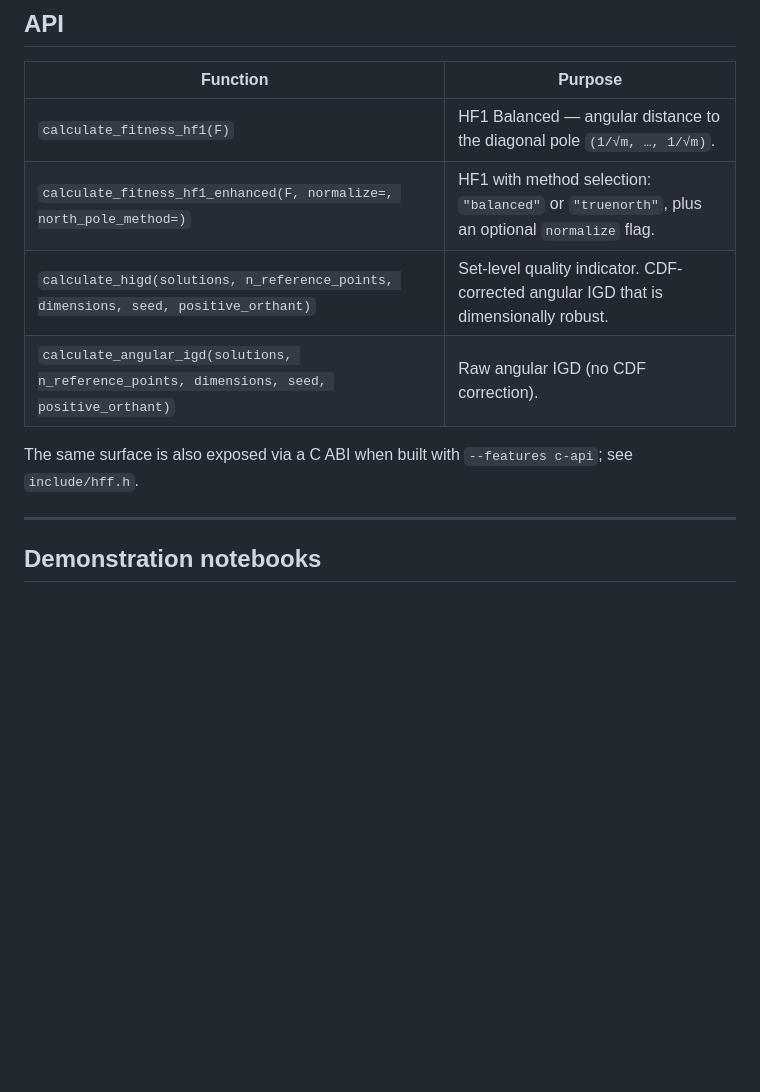
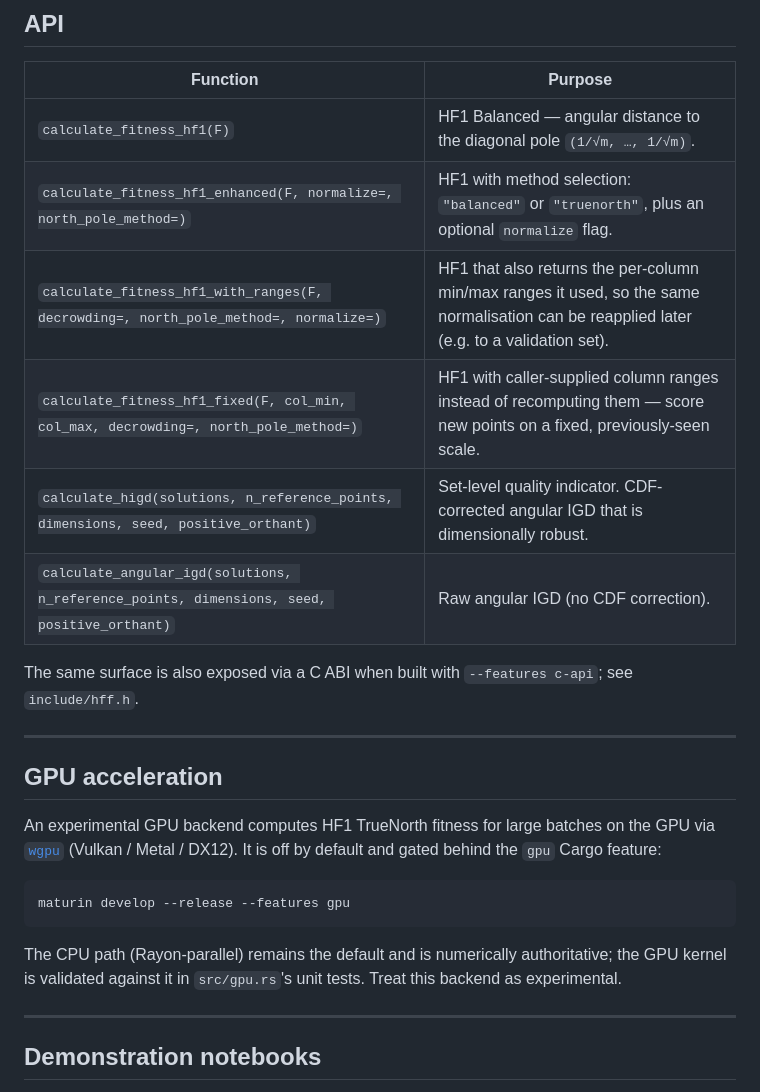
Before and after one commit to Gamakon/HFF, a Markdown page: README.md, the part around one of its changes. Rendered like a GitHub page; blank space fills up the shorter version.

````diff
--- a/README.md
+++ b/README.md
@@ -102,11 +122,29 @@ higd_score = hff.calculate_higd(
 |---|---|
 | `calculate_fitness_hf1(F)` | HF1 Balanced — angular distance to the diagonal pole `(1/√m, …, 1/√m)`. |
 | `calculate_fitness_hf1_enhanced(F, normalize=, north_pole_method=)` | HF1 with method selection: `"balanced"` or `"truenorth"`, plus an optional `normalize` flag. |
+| `calculate_fitness_hf1_with_ranges(F, decrowding=, north_pole_method=, normalize=)` | HF1 that also returns the per-column min/max ranges it used, so the same normalisation can be reapplied later (e.g. to a validation set). |
+| `calculate_fitness_hf1_fixed(F, col_min, col_max, decrowding=, north_pole_method=)` | HF1 with caller-supplied column ranges instead of recomputing them — score new points on a fixed, previously-seen scale. |
 | `calculate_higd(solutions, n_reference_points, dimensions, seed, positive_orthant)` | Set-level quality indicator. CDF-corrected angular IGD that is dimensionally robust. |
 | `calculate_angular_igd(solutions, n_reference_points, dimensions, seed, positive_orthant)` | Raw angular IGD (no CDF correction). |
 
 The same surface is also exposed via a C ABI when built with
 `--features c-api`; see `include/hff.h`.
+
+---
+
+## GPU acceleration
+
+An experimental GPU backend computes HF1 TrueNorth fitness for large batches on
+the GPU via [`wgpu`](https://github.com/gfx-rs/wgpu) (Vulkan / Metal / DX12).
+It is off by default and gated behind the `gpu` Cargo feature:
+
+```bash
+maturin develop --release --features gpu
+```
+
+The CPU path (Rayon-parallel) remains the default and is numerically
+authoritative; the GPU kernel is validated against it in `src/gpu.rs`'s unit
+tests. Treat this backend as experimental.
 
 ---
 
````
Also changed, not shown: other parts of README.md (+31 -11 lines), docs/img/truenorth_tournament.png (added).
